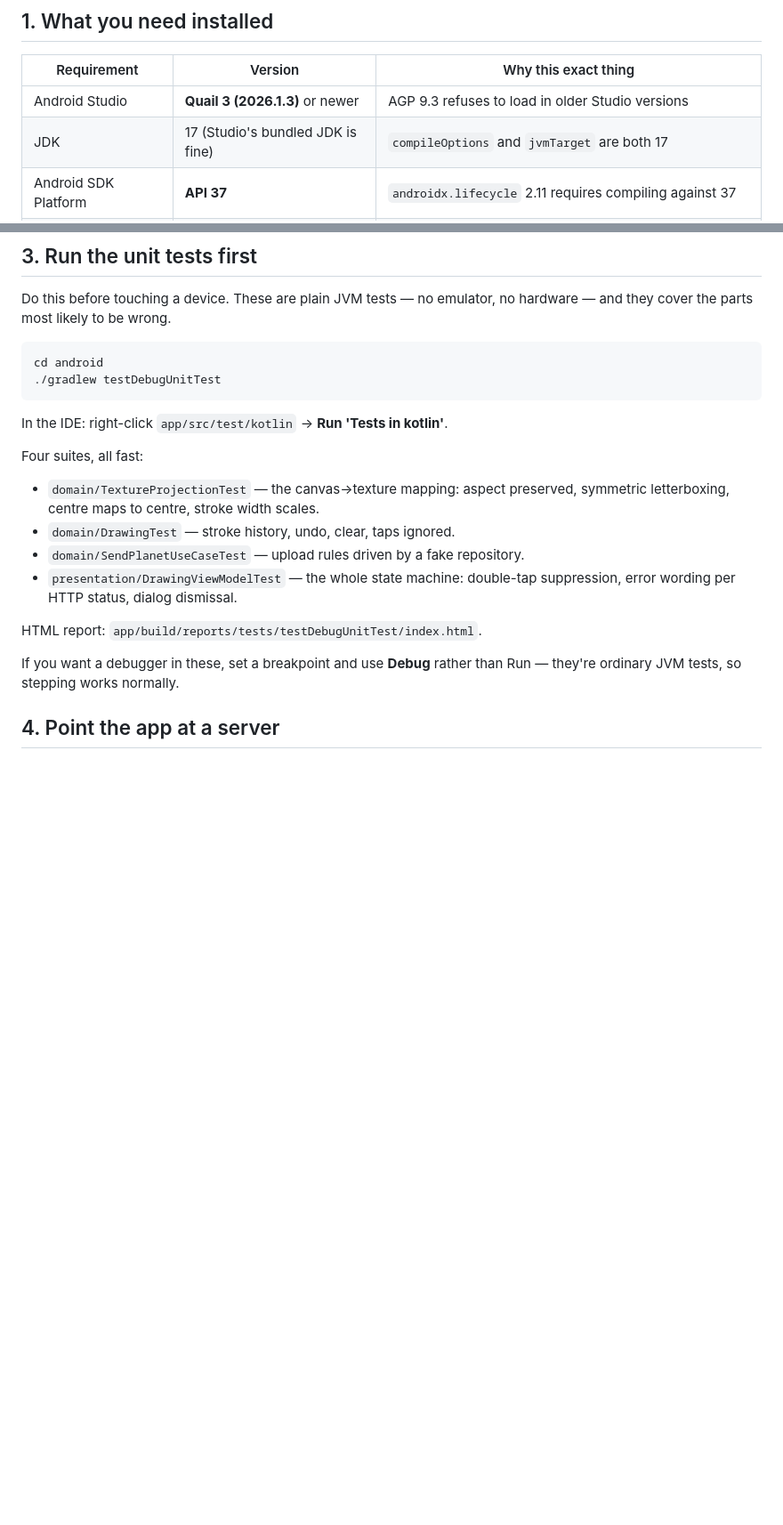
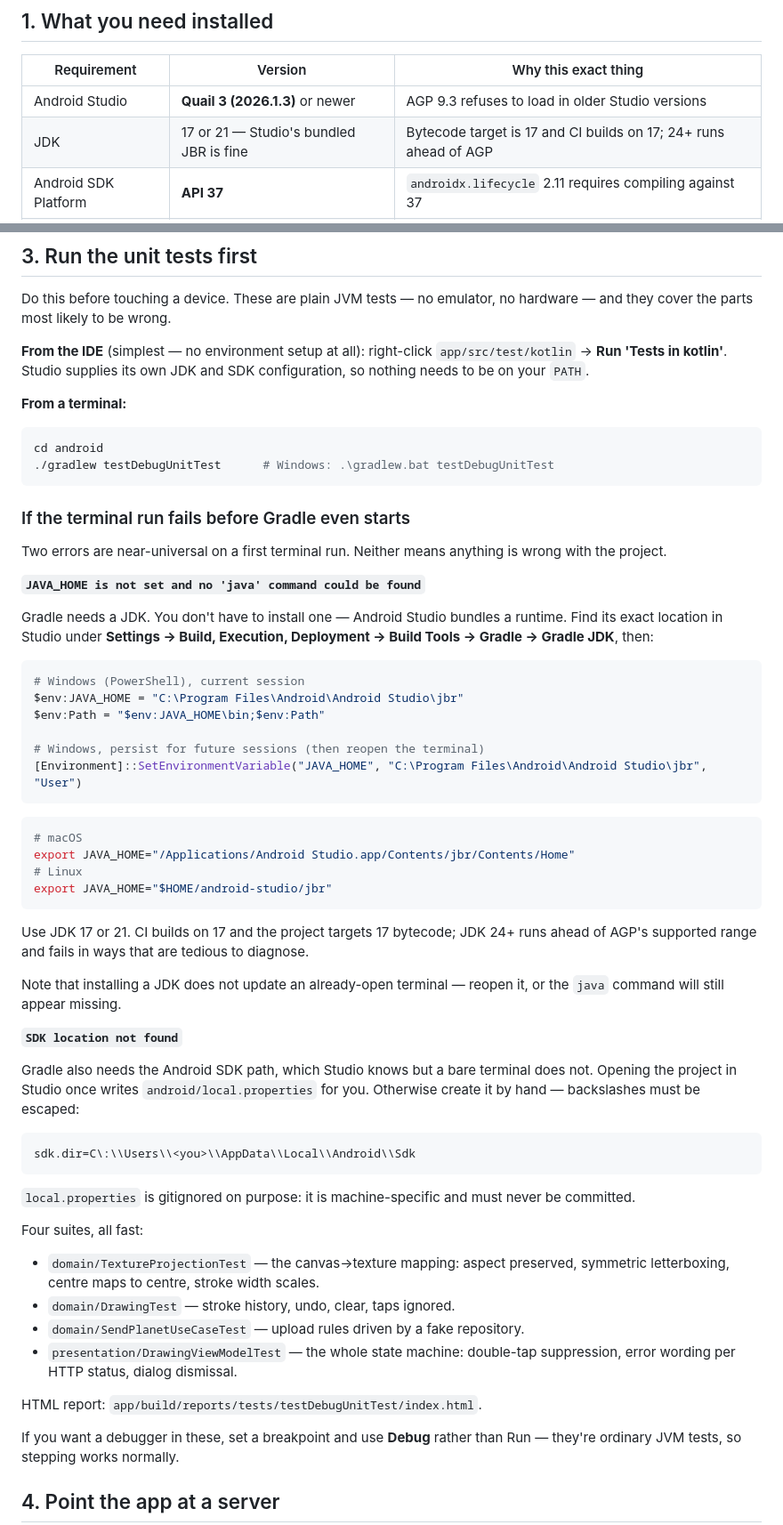
Before and after one commit to Leon-Barriault/kids-galaxy-projector, a Markdown page: android/ANDROID_STUDIO.md, 2 parts joined by grey strips. Shown at 89% size. Rendered like a GitHub page; blank space fills up the shorter version.

Commit message:
docs(android): cover the two errors that hit before Gradle starts
Reported from a fresh machine:

  ERROR: JAVA_HOME is not set and no 'java' command could be found

The guide listed what you need installed but never said how to make a bare
terminal find it, which is the actual first-run failure. Adds a
troubleshooting subsection under the unit-test step covering that error and
the one that follows it, `SDK location not found`:

- where to read the real JDK path out of Studio (Settings -> Build,
  Execution, Deployment -> Build Tools -> Gradle -> Gradle JDK) rather than
  guessing at an install location
- session-scoped and persisted JAVA_HOME for PowerShell, plus the macOS and
  Linux bundled-JBR paths
- that an already-open terminal will not see a newly installed JDK
- local.properties with escaped backslashes, and why it stays gitignored

Also notes up front that running the tests from inside Studio needs no
environment setup at all, since that is the shorter path to the same result.

Requirements table now says JDK 17 or 21 instead of 17 alone - current
Studio bundles a 21 JBR, and the project only targets 17 bytecode.

Co-Authored-By: Claude Opus 5 <noreply@anthropic.com>
Claude-Session: https://claude.ai/code/session_01Jxzmi499iZ182kR4iJZ3Tf

````diff
--- a/android/ANDROID_STUDIO.md
+++ b/android/ANDROID_STUDIO.md
@@ -12,7 +12,7 @@ not a regression check.
 | Requirement | Version | Why this exact thing |
 |---|---|---|
 | Android Studio | **Quail 3 (2026.1.3)** or newer | AGP 9.3 refuses to load in older Studio versions |
-| JDK | 17 (Studio's bundled JDK is fine) | `compileOptions` and `jvmTarget` are both 17 |
+| JDK | 17 or 21 — Studio's bundled JBR is fine | Bytecode target is 17 and CI builds on 17; 24+ runs ahead of AGP |
 | Android SDK Platform | **API 37** | `androidx.lifecycle` 2.11 requires compiling against 37 |
 | Android SDK Platform | API 26 | `minSdk`, needed for the oldest emulator you'll test |
 | Gradle | 9.6.1 — **don't install it** | The wrapper downloads it; use `./gradlew`, never a local `gradle` |
@@ -45,12 +45,63 @@ problem in this project so far has been a configuration problem, not a code one.
 Do this before touching a device. These are plain JVM tests — no emulator, no
 hardware — and they cover the parts most likely to be wrong.
 
+**From the IDE** (simplest — no environment setup at all): right-click
+`app/src/test/kotlin` → **Run 'Tests in kotlin'**. Studio supplies its own JDK
+and SDK configuration, so nothing needs to be on your `PATH`.
+
+**From a terminal:**
+
 ```bash
 cd android
-./gradlew testDebugUnitTest
+./gradlew testDebugUnitTest      # Windows: .\gradlew.bat testDebugUnitTest
 ```
 
-In the IDE: right-click `app/src/test/kotlin` → **Run 'Tests in kotlin'**.
+### If the terminal run fails before Gradle even starts
+
+Two errors are near-universal on a first terminal run. Neither means anything is
+wrong with the project.
+
+**`JAVA_HOME is not set and no 'java' command could be found`**
+
+Gradle needs a JDK. You don't have to install one — Android Studio bundles a
+runtime. Find its exact location in Studio under **Settings → Build, Execution,
+Deployment → Build Tools → Gradle → Gradle JDK**, then:
+
+```powershell
+# Windows (PowerShell), current session
+$env:JAVA_HOME = "C:\Program Files\Android\Android Studio\jbr"
+$env:Path = "$env:JAVA_HOME\bin;$env:Path"
+
+# Windows, persist for future sessions (then reopen the terminal)
+[Environment]::SetEnvironmentVariable("JAVA_HOME", "C:\Program Files\Android\Android Studio\jbr", "User")
+```
+
+```bash
+# macOS
+export JAVA_HOME="/Applications/Android Studio.app/Contents/jbr/Contents/Home"
+# Linux
+export JAVA_HOME="$HOME/android-studio/jbr"
+```
+
+Use JDK 17 or 21. CI builds on 17 and the project targets 17 bytecode; JDK 24+
+runs ahead of AGP's supported range and fails in ways that are tedious to
+diagnose.
+
+Note that installing a JDK does not update an already-open terminal — reopen it,
+or the `java` command will still appear missing.
+
+**`SDK location not found`**
+
+Gradle also needs the Android SDK path, which Studio knows but a bare terminal
+does not. Opening the project in Studio once writes `android/local.properties`
+for you. Otherwise create it by hand — backslashes must be escaped:
+
+```properties
+sdk.dir=C\:\\Users\\<you>\\AppData\\Local\\Android\\Sdk
+```
+
+`local.properties` is gitignored on purpose: it is machine-specific and must
+never be committed.
 
 Four suites, all fast:
 
````
